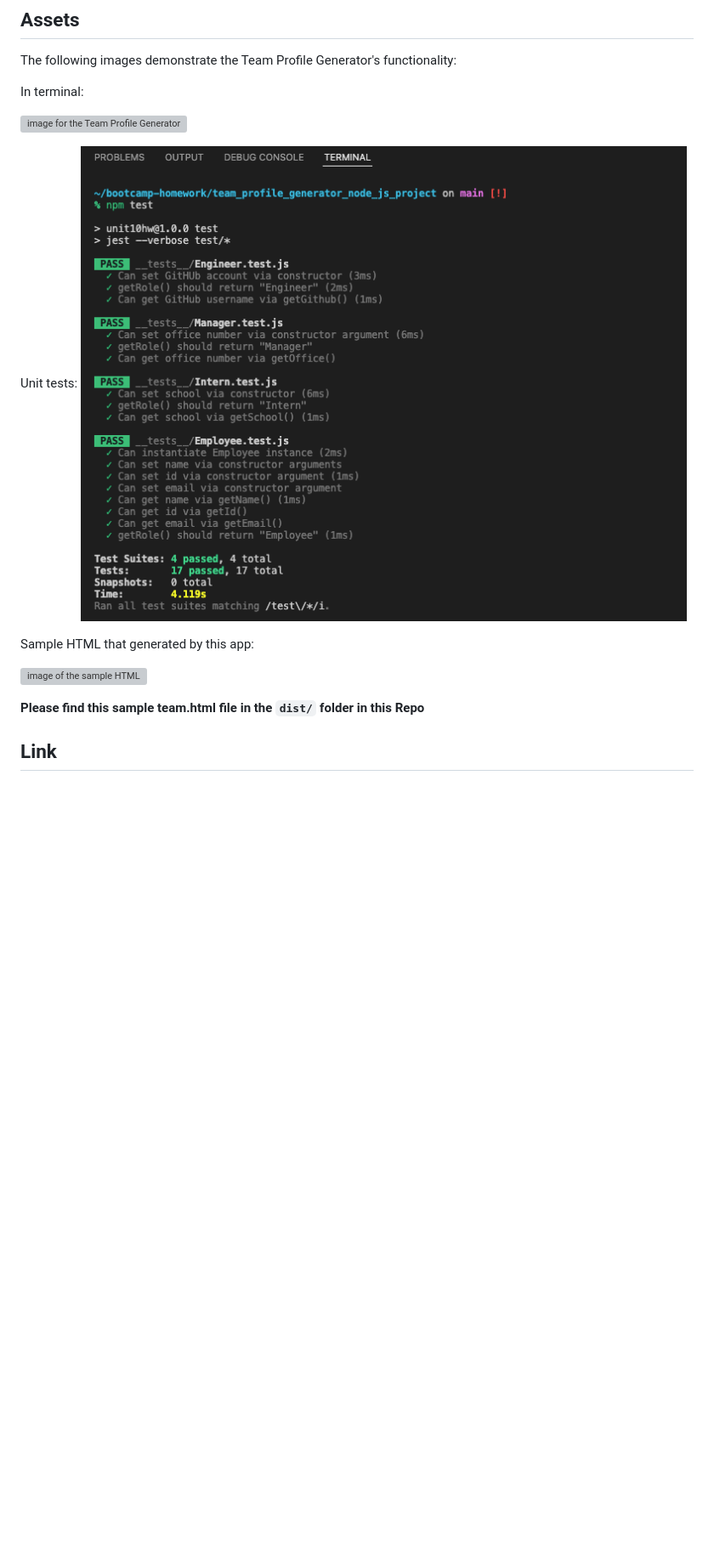
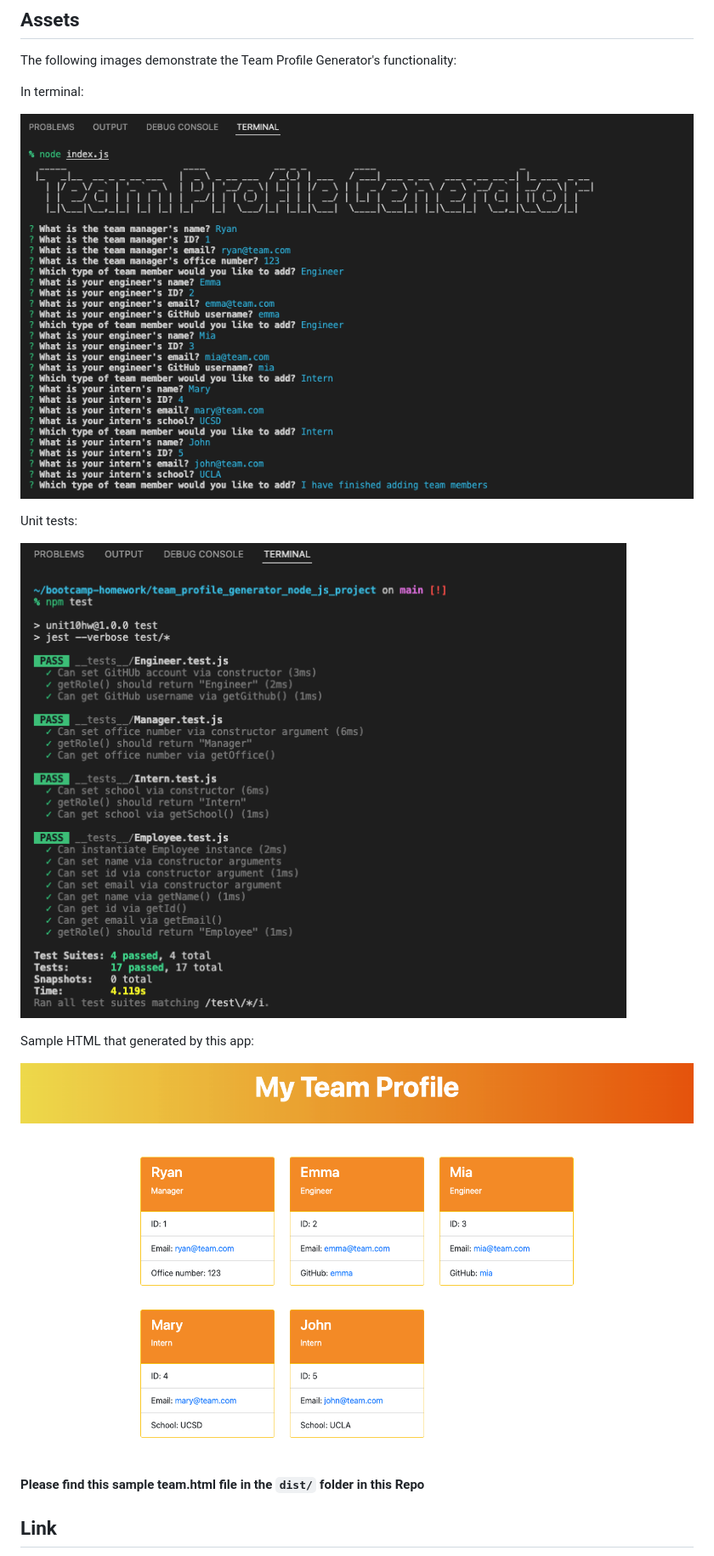
Before and after one commit to qd9069/team_profile_generator_node_js_project, a Markdown page: README.md, the part around the change. Shown: that part at 85% size. Drawn GitHub-style; pictures changed too: assets/images/html-image.png (added), assets/images/terminal-inputs.png (added); blank space fills up the shorter version; grey boxes are pictures that could not be loaded.

Commit message:
Added images to README file

```diff
--- a/README.md
+++ b/README.md
@@ -73,14 +73,15 @@ The following images demonstrate the Team Profile Generator's functionality:
 
 In terminal:
 
-![image for the Team Profile Generator](assets/images/readme-generator.png)
+![image for the Team Profile Generator](assets/images/terminal-inputs.png)
 
 Unit tests:
+
 ![image for unit tests](assets/images/unit-tests.png)
 
 Sample HTML that generated by this app:
 
-![image of the sample HTML](assets/images/sample-readme.png)
+![image of the sample HTML](assets/images/html-image.png)
 
 
 **Please find this sample team.html file in the `dist/` folder in this Repo**
```
